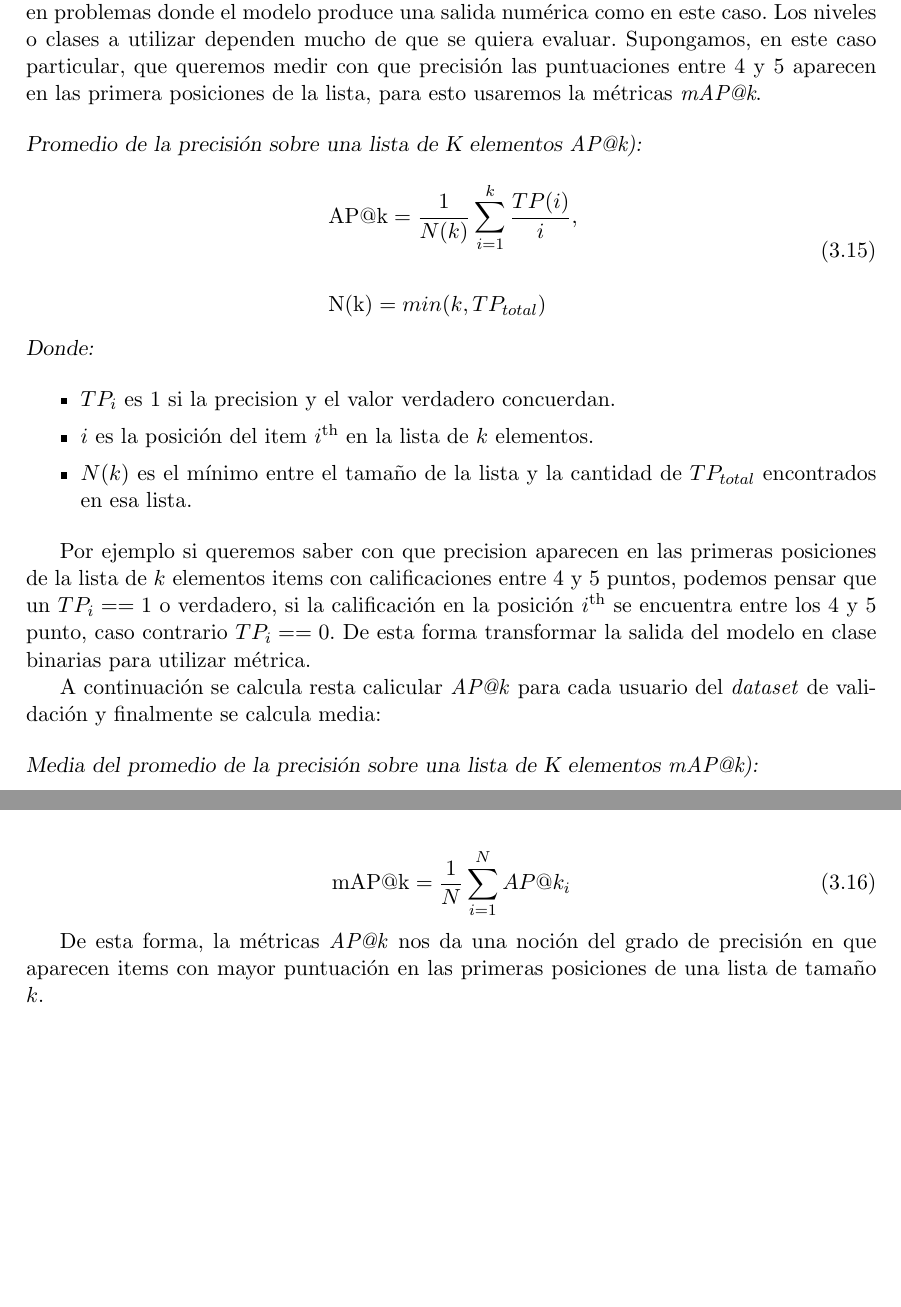
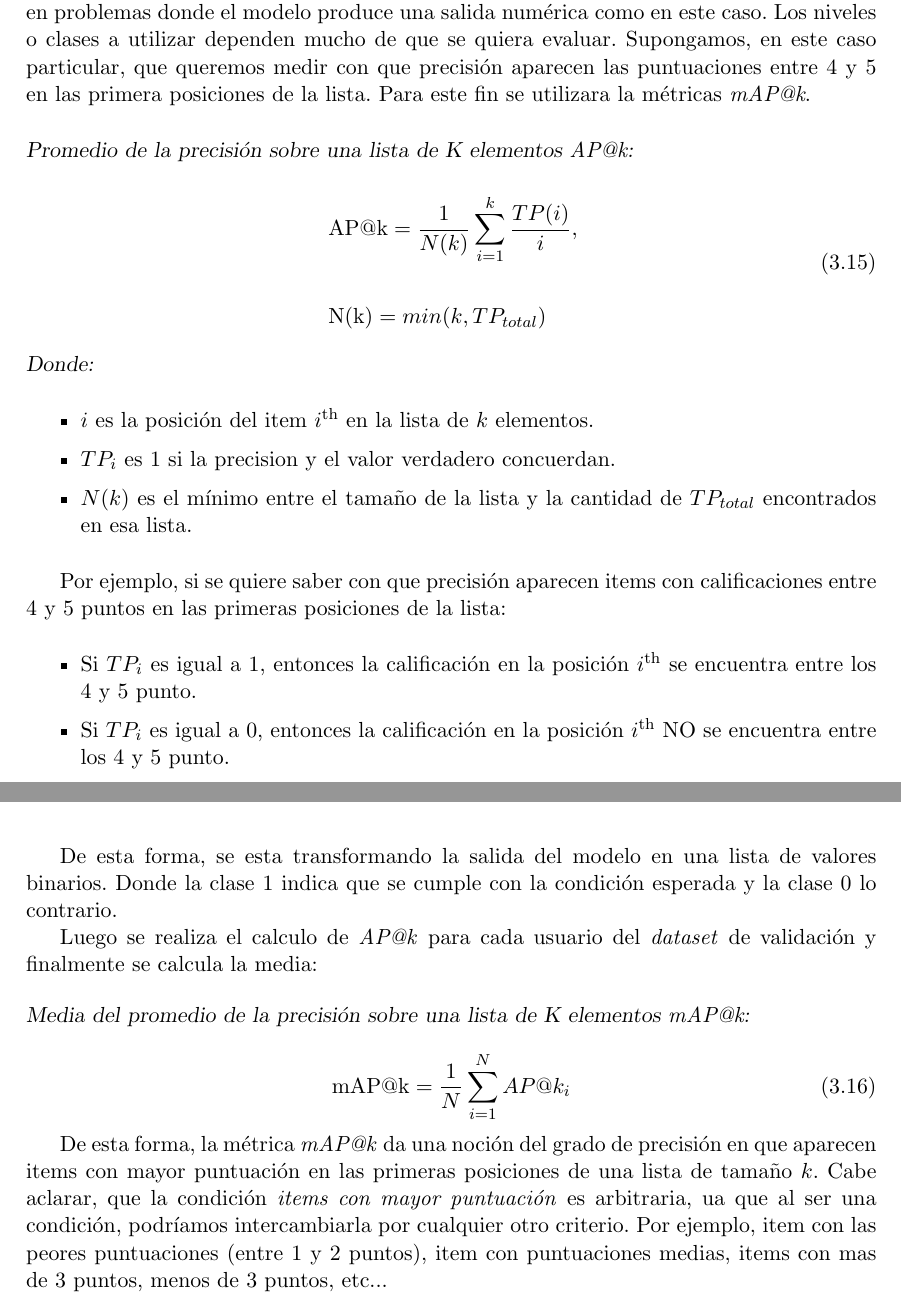
Before and after one commit to adrianmarino/thesis-paper, a LaTeX thesis (docs/thesis/thesis.tex): two parts of pages 46 and 47 of 64, joined at a grey line, cut so that both start at the same text, the shorter picture padded with empty space. Compiled offline with pdfLaTeX.

Commit message:
fix: doc typos

```diff
--- a/docs/thesis/thesis.tex
+++ b/docs/thesis/thesis.tex
@@ -1119,10 +1119,10 @@ Supongamos que tenemos un usuario y una lista K de items a recomendar. En base a
 
 Teniendo esta lista, se puede calcular el promedio de la predicción \textit{mAP\makeatletter@k} sobre los K items de la lista.
 
-Esta métrica es utilizada en problemas de clasificación pero también se puede utilizar en problemas donde el modelo produce una salida numérica como en este caso. Los niveles o clases a utilizar dependen mucho de que se quiera evaluar. Supongamos, en este caso particular, que queremos medir con que precisión las puntuaciones entre 4 y 5 aparecen en las primera posiciones de la lista, para esto usaremos la métricas \textit{mAP\makeatletter@k}.
+Esta métrica es utilizada en problemas de clasificación pero también se puede utilizar en problemas donde el modelo produce una salida numérica como en este caso. Los niveles o clases a utilizar dependen mucho de que se quiera evaluar. Supongamos, en este caso particular, que queremos medir con que precisión aparecen las puntuaciones entre 4 y 5 en las primera posiciones de la lista. Para este fin se utilizara la métricas \textit{mAP\makeatletter@k}.
 
 \begin{description}
-	\item[Promedio de la precisión sobre una lista de K elementos \textit{AP\makeatletter@k}):]
+	\item[Promedio de la precisión sobre una lista de K elementos \textit{AP\makeatletter@k}:]
 \end{description}
 \begin{equation}
 	\begin{split}
@@ -1135,24 +1135,31 @@ Esta métrica es utilizada en problemas de clasificación pero también se puede
 	\item[Donde:]
 \end{description}
 \begin{itemize}
+	\item $i$ es la posición del item $i^\mathrm{th}$ en la lista de $k$ elementos.
 	\item $TP_i$ es 1 si la precision y el valor verdadero concuerdan.
-	\item $i$ es la posición del item $i^\mathrm{th}$ en la lista de $k$ elementos.
 	\item $N(k)$ es el mínimo entre el tamaño de la lista y la cantidad de $TP_{total}$ encontrados en esa lista.
 \end{itemize}
 
-Por ejemplo si queremos saber con que precision aparecen en las primeras posiciones de la lista de $k$ elementos items con calificaciones entre 4 y 5 puntos, podemos pensar que un $TP_i == 1$ o verdadero, si la calificación en la posición $i^\mathrm{th}$ se encuentra entre los 4 y 5 punto, caso contrario $TP_i == 0$. De esta forma transformar la salida del modelo en clase binarias para utilizar métrica.
+Por ejemplo, si se quiere saber con que precisión aparecen items con calificaciones entre 4 y 5 puntos en las primeras posiciones de la lista:
 
-A continuación se calcula resta calicular \textit{AP\makeatletter@k} para cada usuario  del \textit{dataset} de validación y finalmente se calcula media:
+\begin{itemize}
+	\item Si $TP_i$ es igual a $1$, entonces la calificación en la posición $i^\mathrm{th}$ se encuentra entre los 4 y 5 punto.
+	\item Si $TP_i$ es igual a $0$, entonces la calificación en la posición $i^\mathrm{th}$ NO se encuentra entre los 4 y 5 punto.
+\end{itemize}
+
+De esta forma, se esta transformando la salida del modelo en una lista de valores binarios. Donde la clase 1 indica que se cumple con la condición esperada y la clase 0 lo contrario.
+
+Luego se realiza el calculo de \textit{AP\makeatletter@k} para cada usuario del \textit{dataset} de validación y finalmente se calcula la media:
 
 
 \begin{description}
-	\item[Media del promedio de la precisión sobre una lista de K elementos \textit{mAP\makeatletter@k}):]
+	\item[Media del promedio de la precisión sobre una lista de K elementos \textit{mAP\makeatletter@k}:]
 \end{description}
 \begin{equation}
 	\operatorname{mAP\makeatletter@k}=\frac{1}{N} \sum_{i=1}^N AP\makeatletter@k_i
 \end{equation}
 
-De esta forma, la métricas \textit{AP\makeatletter@k} nos da una noción del grado de precisión en que aparecen items con mayor puntuación en las primeras posiciones de una lista de tamaño $k$.
+De esta forma, la métrica \textit{mAP\makeatletter@k} da una noción del grado de precisión en que aparecen items con mayor puntuación en las primeras posiciones de una lista de tamaño $k$. Cabe aclarar, que la condición \textit{items con mayor puntuación} es arbitraria, ua que al ser una condición, podríamos intercambiarla por cualquier otro criterio. Por ejemplo, item con las peores puntuaciones (entre 1 y 2 puntos), item con puntuaciones medias, items con mas de 3 puntos, menos de 3 puntos, etc...
 
 
 \chapter{Experimentos}
```
Also changed, not shown: docs/thesis/thesis.pdf.
